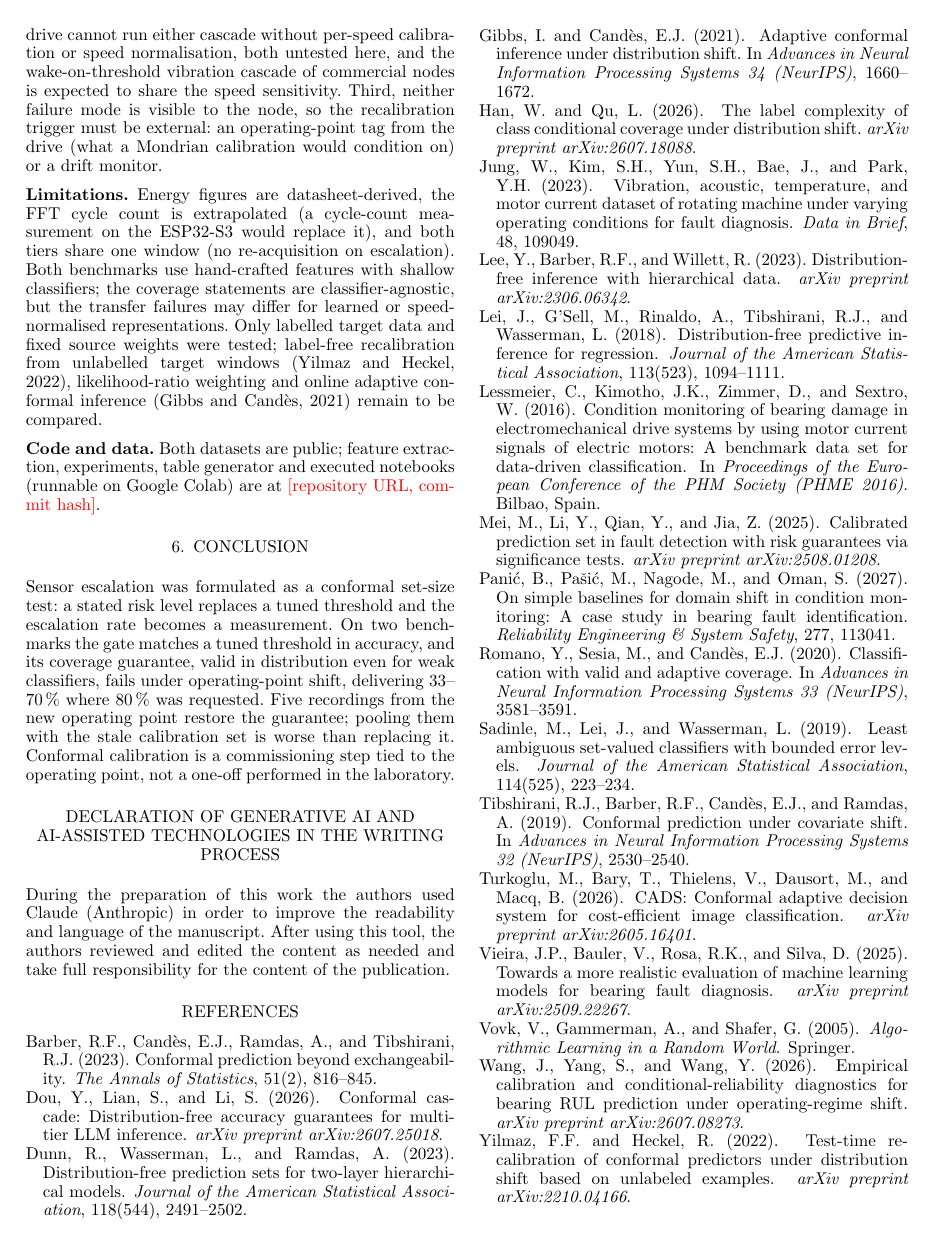
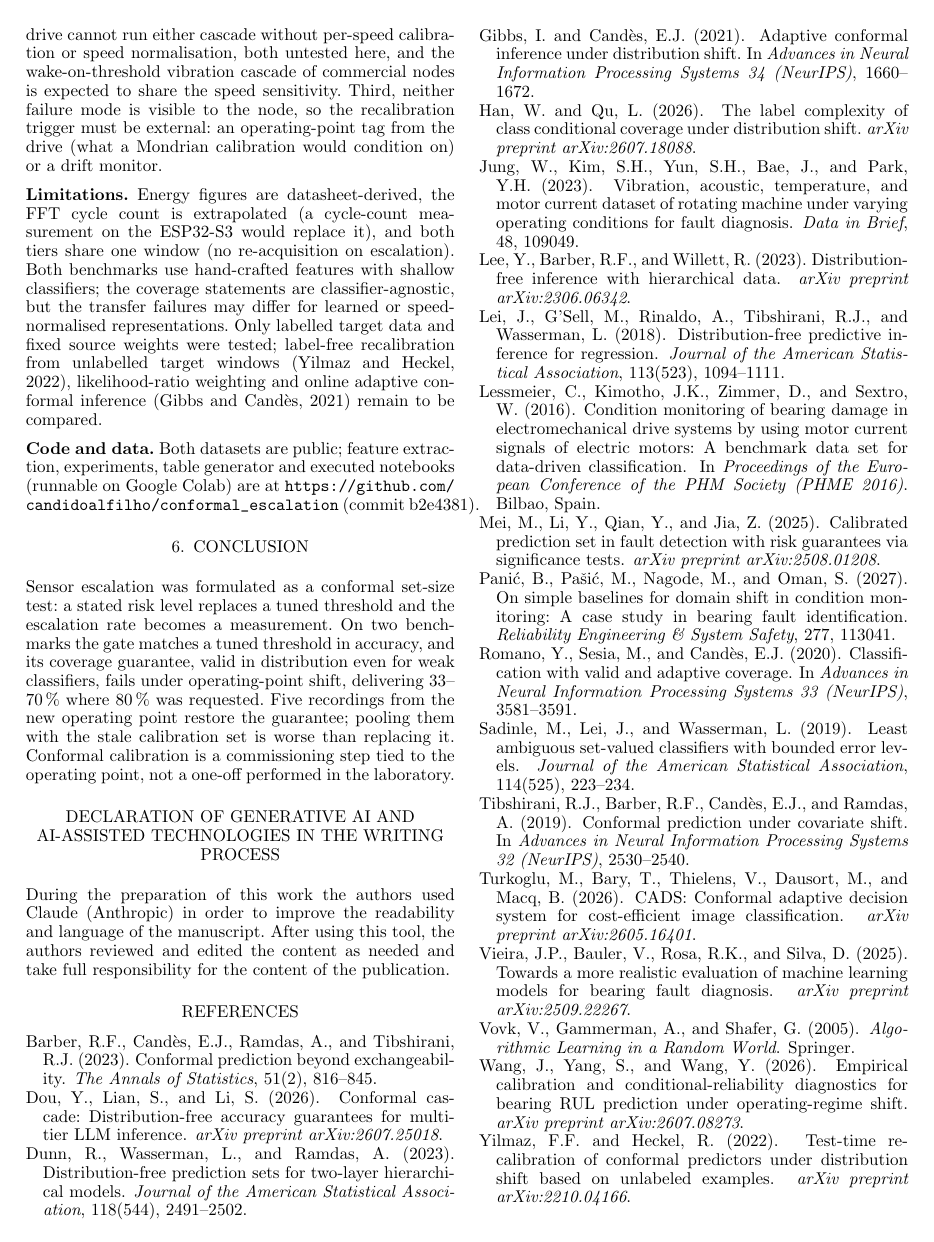
Before and after one commit to candidoalfilho/conformal_escalation, a LaTeX document (paper/main_ifac.tex): page 6 of 6. Compiled offline with pdfLaTeX.

Commit message:
Reproduction notebook, pandas fix, executed notebooks, citation URL

```diff
--- a/paper/main_ifac.tex
+++ b/paper/main_ifac.tex
@@ -11,6 +11,7 @@
 \usepackage{booktabs}
 \usepackage{siunitx}
 \usepackage{xcolor}
+\usepackage{url}
 \input{numbers_ifac}
 \graphicspath{{figs/}{../figs_en/}}
 \newcommand{\TODO}[1]{\textcolor{red}{[#1]}}
@@ -128,7 +129,7 @@ A conformal escalation gate is a better \emph{interface} than a threshold gate,
 
 \textbf{Limitations.} Energy figures are datasheet-derived, the FFT cycle count is extrapolated (a cycle-count measurement on the ESP32-S3 would replace it), and both tiers share one window (no re-acquisition on escalation). Both benchmarks use hand-crafted features with shallow classifiers; the coverage statements are classifier-agnostic, but the transfer failures may differ for learned or speed-normalised representations. Only labelled target data and fixed source weights were tested; label-free recalibration from unlabelled target windows \citep{yilmaz2022testtime}, likelihood-ratio weighting and online adaptive conformal inference \citep{gibbs2021adaptive} remain to be compared.
 
-\textbf{Code and data.} Both datasets are public; feature extraction, experiments, table generator and executed notebooks (runnable on Google Colab) are at \TODO{repository URL, commit hash}.
+\textbf{Code and data.} Both datasets are public; feature extraction, experiments, table generator and executed notebooks (runnable on Google Colab) are at \url{https://github.com/candidoalfilho/conformal_escalation} (commit b2e4381).
 
 \section{Conclusion}
 Sensor escalation was formulated as a conformal set-size test: a stated risk level replaces a tuned threshold and the escalation rate becomes a measurement. On two benchmarks the gate matches a tuned threshold in accuracy, and its coverage guarantee, valid in distribution even for weak classifiers, fails under operating-point shift, delivering 33--70\,\% where 80\,\% was requested. Five recordings from the new operating point restore the guarantee; pooling them with the stale calibration set is worse than replacing it. Conformal calibration is a commissioning step tied to the operating point, not a one-off performed in the laboratory.
```
Also changed, not shown: README.md, paper/main_ifac.pdf, 3 other files.
